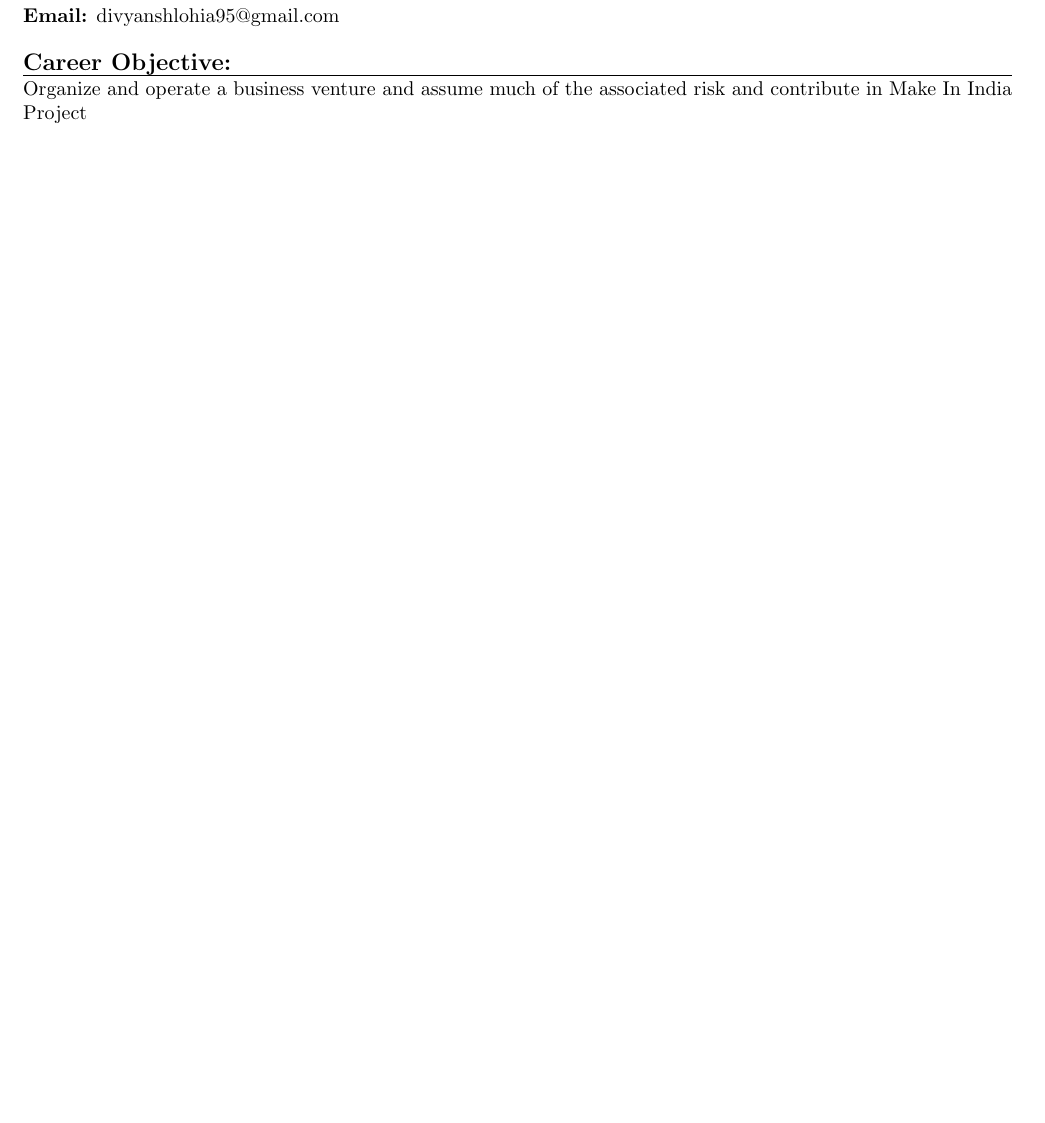
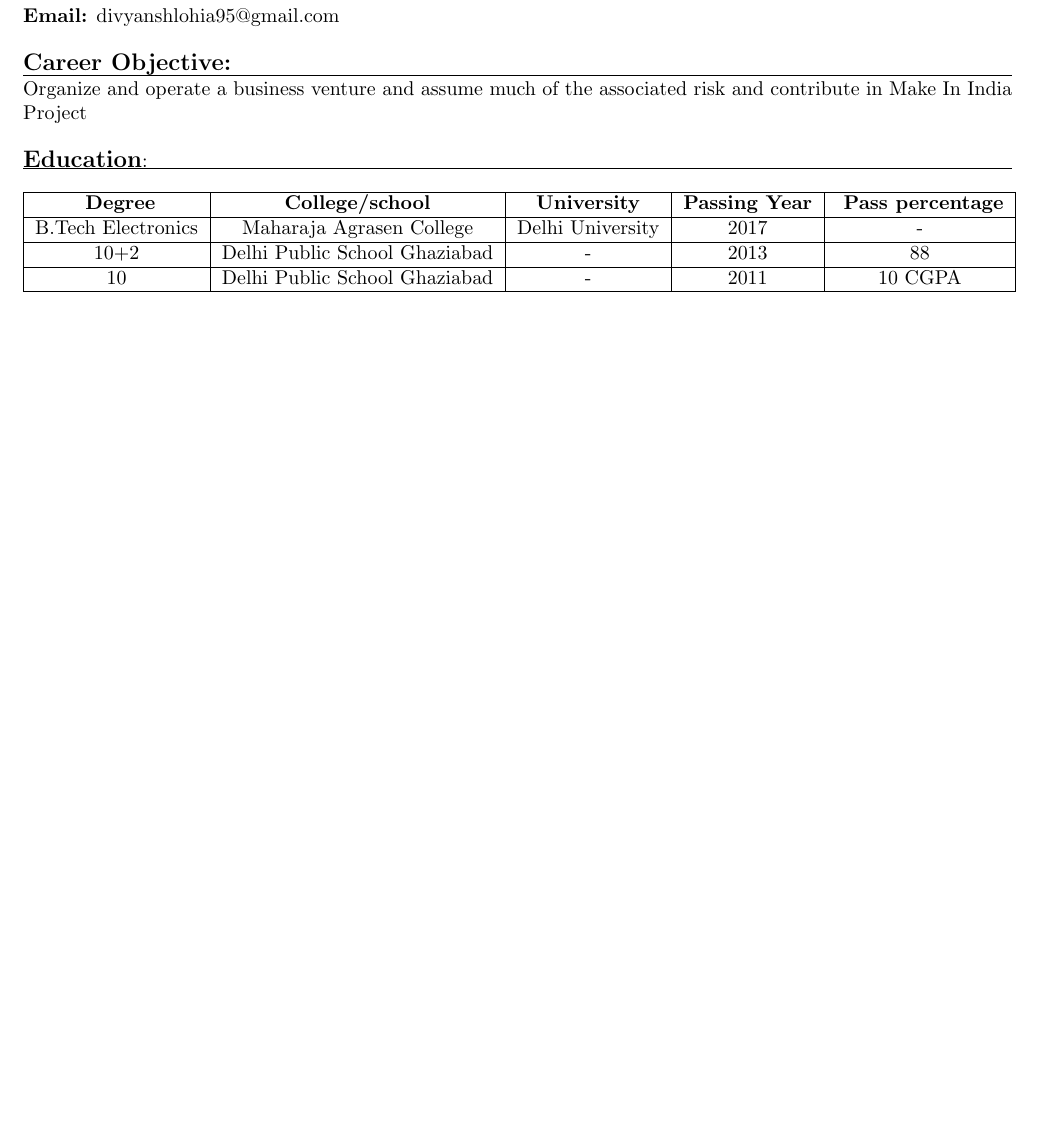
Before and after one commit to divyanshlohia95/Divyansh_Resume, a LaTeX document (1.tex): part of the page, cut so that both start at the same text, the shorter picture padded with empty space. Compiled offline with pdfLaTeX.

Commit message:
+Education

```diff
--- a/1.tex
+++ b/1.tex
@@ -28,6 +28,20 @@
     \textbf{\large Career Objective:}\\
     \hrule
     \smallskip
-    Organize and operate a business venture and assume much of the associated risk and contribute in Make In India Project\\
+    Organize and operate a business venture and assume much of the associated risk and contribute in Make 	In India Project\\
+    %education
+	\bigskip
+	\textbf{\large  Education}:\\
+	\hrule
+	\bigskip
+	\begin{tabular}{|c|c|c|c|c|}
+   		\hline \textbf{ Degree}  & \textbf{College/school}  & \textbf{University} & \textbf{Passing Year} 			& 		\textbf{ Pass percentage} \\
+   		\hline B.Tech Electronics & Maharaja Agrasen College  & Delhi University & 2017 & - \\
+   		\hline
+			10+2 & Delhi Public School Ghaziabad & - & 2013 & 88 \\
+    	\hline
+    		10 & Delhi Public School Ghaziabad & - & 2011 & 10 CGPA \\
+    		\hline
+	\end{tabular}
 \end{flushleft}
 \end{document}
```
Also changed, not shown: 1.pdf, 2 other files.
